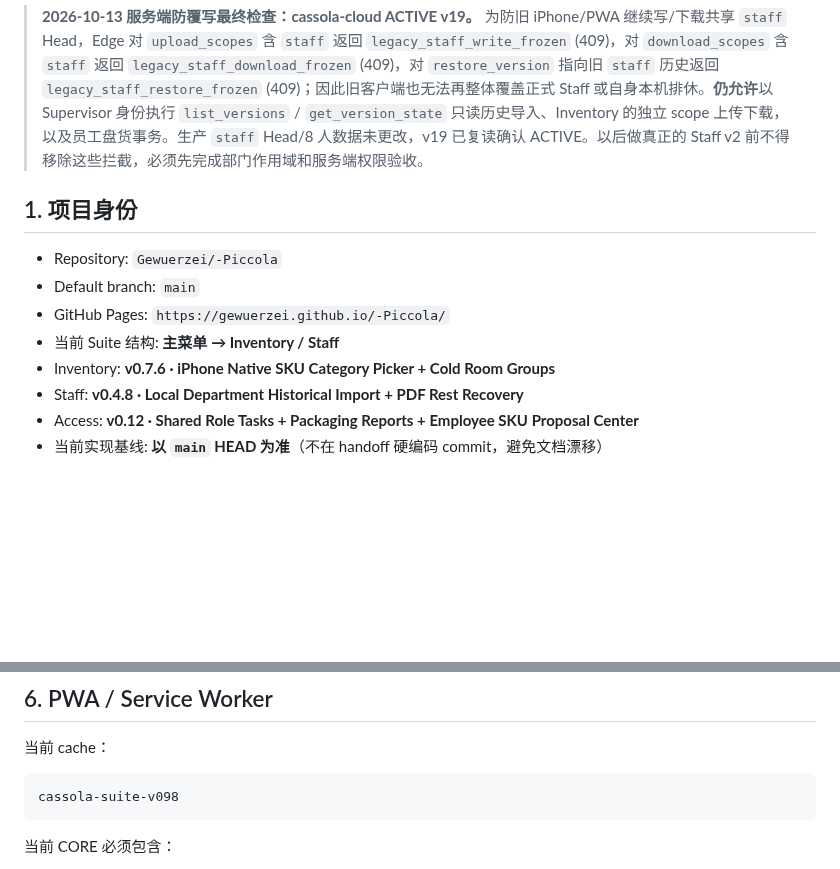
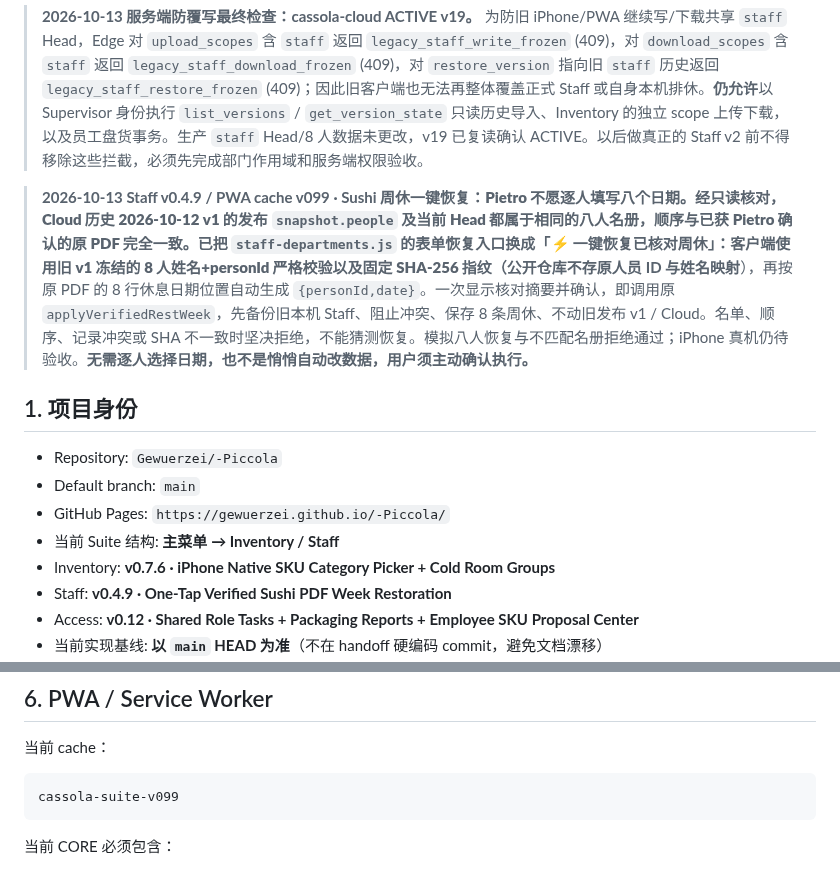
Before and after one commit to Gewuerzei/-Piccola, a Markdown page: PROJECT_HANDOFF.md, 2 parts joined by grey strips. Rendered like a GitHub page; blank space fills up the shorter version.

Commit message:
Document verified one-tap Sushi week restoration, guarded source fingerprint and cache v099

````diff
--- a/PROJECT_HANDOFF.md
+++ b/PROJECT_HANDOFF.md
@@ -24,6 +24,8 @@
 
 > **2026-10-13 服务端防覆写最终检查：cassola-cloud ACTIVE v19。** 为防旧 iPhone/PWA 继续写/下载共享 `staff` Head，Edge 对 `upload_scopes` 含 `staff` 返回 `legacy_staff_write_frozen` (409)，对 `download_scopes` 含 `staff` 返回 `legacy_staff_download_frozen` (409)，对 `restore_version` 指向旧 `staff` 历史返回 `legacy_staff_restore_frozen` (409)；因此旧客户端也无法再整体覆盖正式 Staff 或自身本机排休。**仍允许**以 Supervisor 身份执行 `list_versions` / `get_version_state` 只读历史导入、Inventory 的独立 scope 上传下载，以及员工盘货事务。生产 `staff` Head/8 人数据未更改，v19 已复读确认 ACTIVE。以后做真正的 Staff v2 前不得移除这些拦截，必须先完成部门作用域和服务端权限验收。
 
+> **2026-10-13 Staff v0.4.9 / PWA cache v099 · Sushi 周休一键恢复：**Pietro 不愿逐人填写八个日期。经只读核对，Cloud 历史 2026-10-12 v1 的发布 `snapshot.people` 及当前 Head 都属于相同的八人名册，顺序与已获 Pietro 确认的原 PDF 完全一致。已把 `staff-departments.js` 的表单恢复入口换成「⚡ 一键恢复已核对周休」：客户端使用旧 v1 冻结的 8 人姓名+personId 严格校验以及固定 SHA-256 指纹（公开仓库**不存原人员 ID 与姓名映射**），再按原 PDF 的 8 行休息日期位置自动生成 `{personId,date}`。一次显示核对摘要并确认，即调用原 `applyVerifiedRestWeek`，先备份旧本机 Staff、阻止冲突、保存 8 条周休、不动旧发布 v1 / Cloud。名单、顺序、记录冲突或 SHA 不一致时坚决拒绝，不能猜测恢复。模拟八人恢复与不匹配名册拒绝通过；iPhone 真机仍待验收。**无需逐人选择日期，也不是悄悄自动改数据，用户须主动确认执行。**
+
 ## 1. 项目身份
 
 - Repository: `Gewuerzei/-Piccola`
@@ -31,7 +33,7 @@
 - GitHub Pages: `https://gewuerzei.github.io/-Piccola/`
 - 当前 Suite 结构: **主菜单 → Inventory / Staff**
 - Inventory: **v0.7.6 · iPhone Native SKU Category Picker + Cold Room Groups**
-- Staff: **v0.4.8 · Local Department Historical Import + PDF Rest Recovery**
+- Staff: **v0.4.9 · One-Tap Verified Sushi PDF Week Restoration**
 - Access: **v0.12 · Shared Role Tasks + Packaging Reports + Employee SKU Proposal Center**
 - 当前实现基线: **以 `main` HEAD 为准**（不在 handoff 硬编码 commit，避免文档漂移）
 - iPhone 优先 PWA，offline-first
@@ -1117,7 +1119,7 @@ Hub 只负责模块入口，不堆业务按钮。
 当前 cache：
 
 ```text
-cassola-suite-v098
+cassola-suite-v099
 ```
 
 当前 CORE 必须包含：
````
